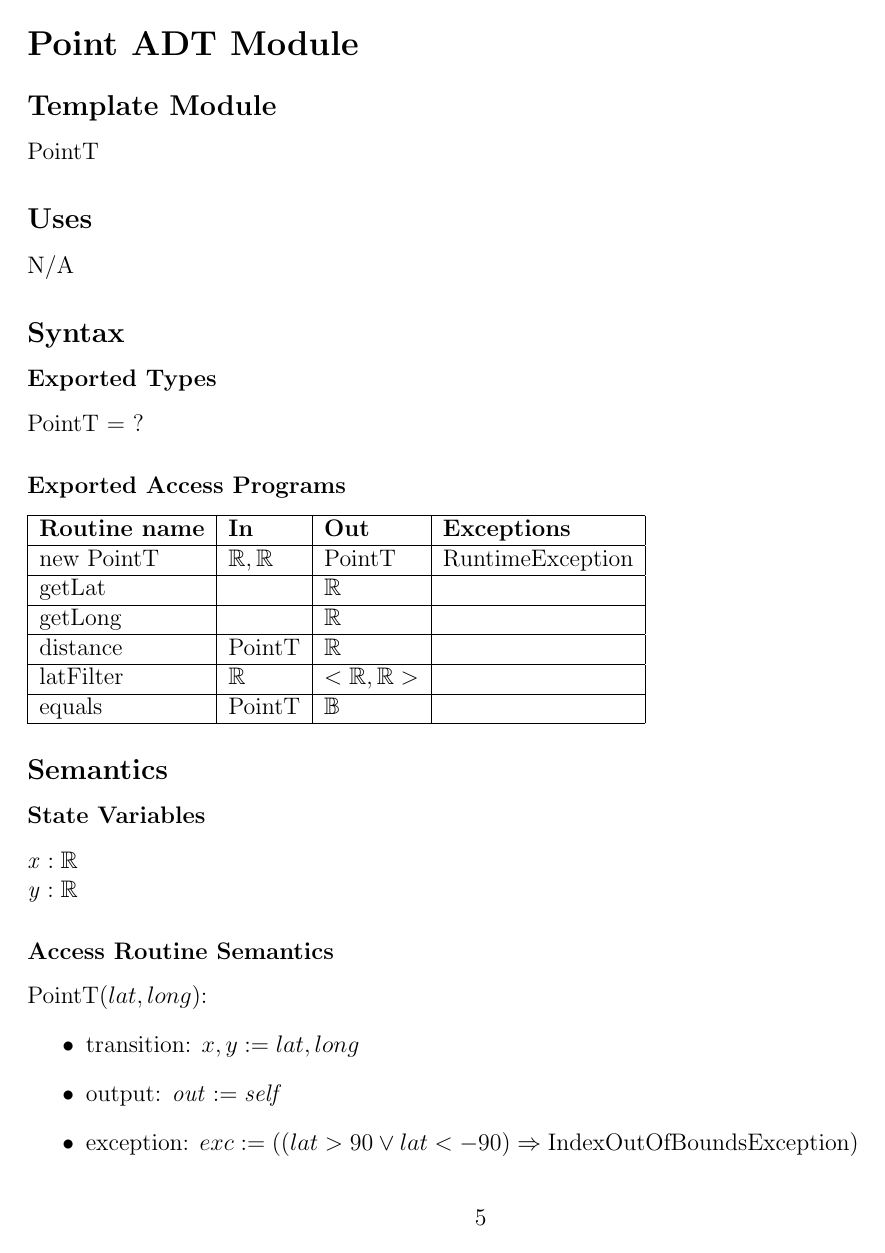
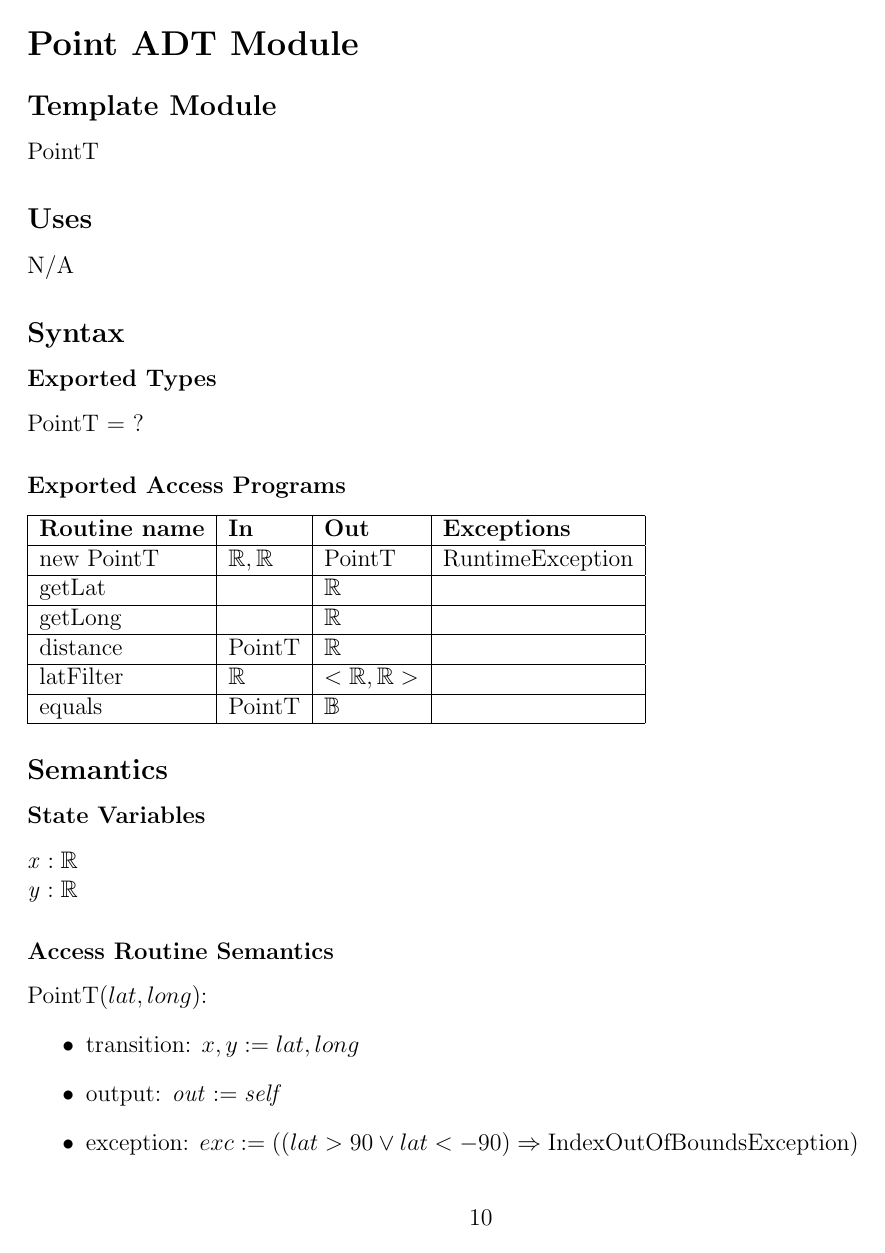
Before and after one commit to FangY2019/Earthquake_risk_assessment, a LaTeX document (Document/Project_Spec.tex): page 4 of 37. Compiled offline with pdfLaTeX.

Commit message:
change page number of MIS part

```diff
--- a/Document/Project_Spec.tex
+++ b/Document/Project_Spec.tex
@@ -22,7 +22,7 @@
 \pagenumbering{arabic}
 
 %\newcounter{stepnum}
-\setcounter{page}{2}
+\setcounter{page}{7}
 
 %% Comments
 
```
Also changed, not shown: Document/Project_Spec.pdf.
